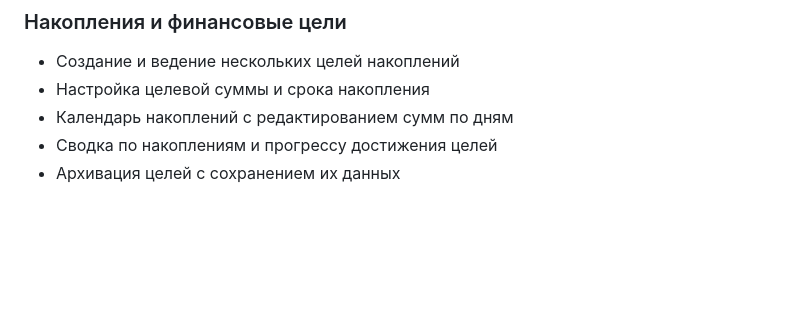
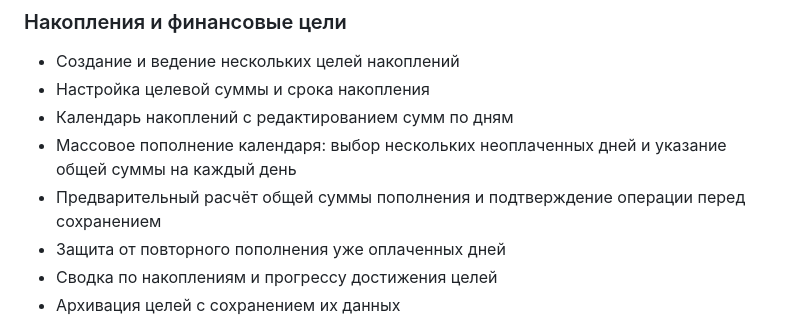
Before and after one commit to im449/work-list-planner, a Markdown page: README.md, the part around the change. Rendered like a GitHub page; blank space fills up the shorter version.

Commit message:
Update README with bulk savings feature

```diff
--- a/README.md
+++ b/README.md
@@ -67,6 +67,9 @@
 - Создание и ведение нескольких целей накоплений
 - Настройка целевой суммы и срока накопления
 - Календарь накоплений с редактированием сумм по дням
+- Массовое пополнение календаря: выбор нескольких неоплаченных дней и указание общей суммы на каждый день
+- Предварительный расчёт общей суммы пополнения и подтверждение операции перед сохранением
+- Защита от повторного пополнения уже оплаченных дней
 - Сводка по накоплениям и прогрессу достижения целей
 - Архивация целей с сохранением их данных
 
```
